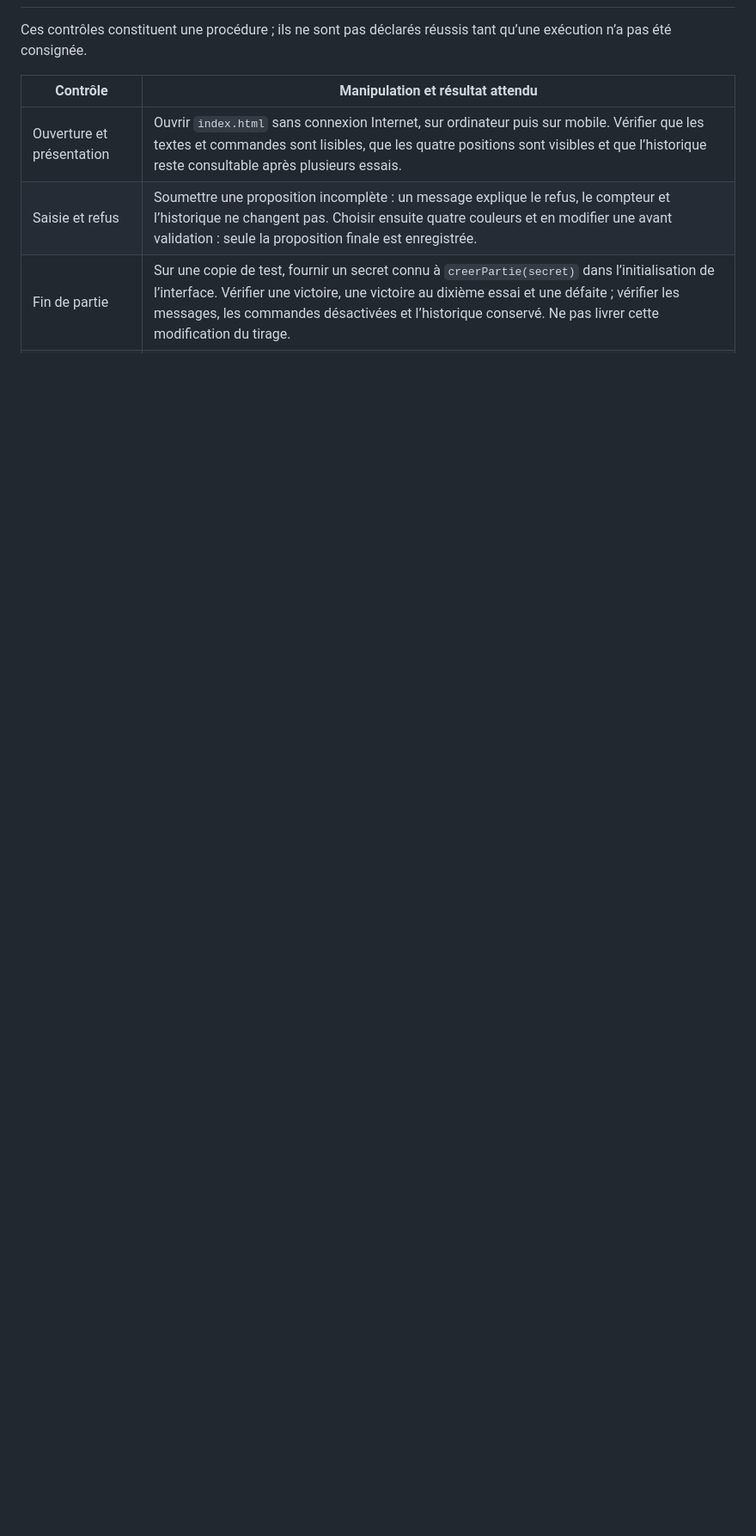
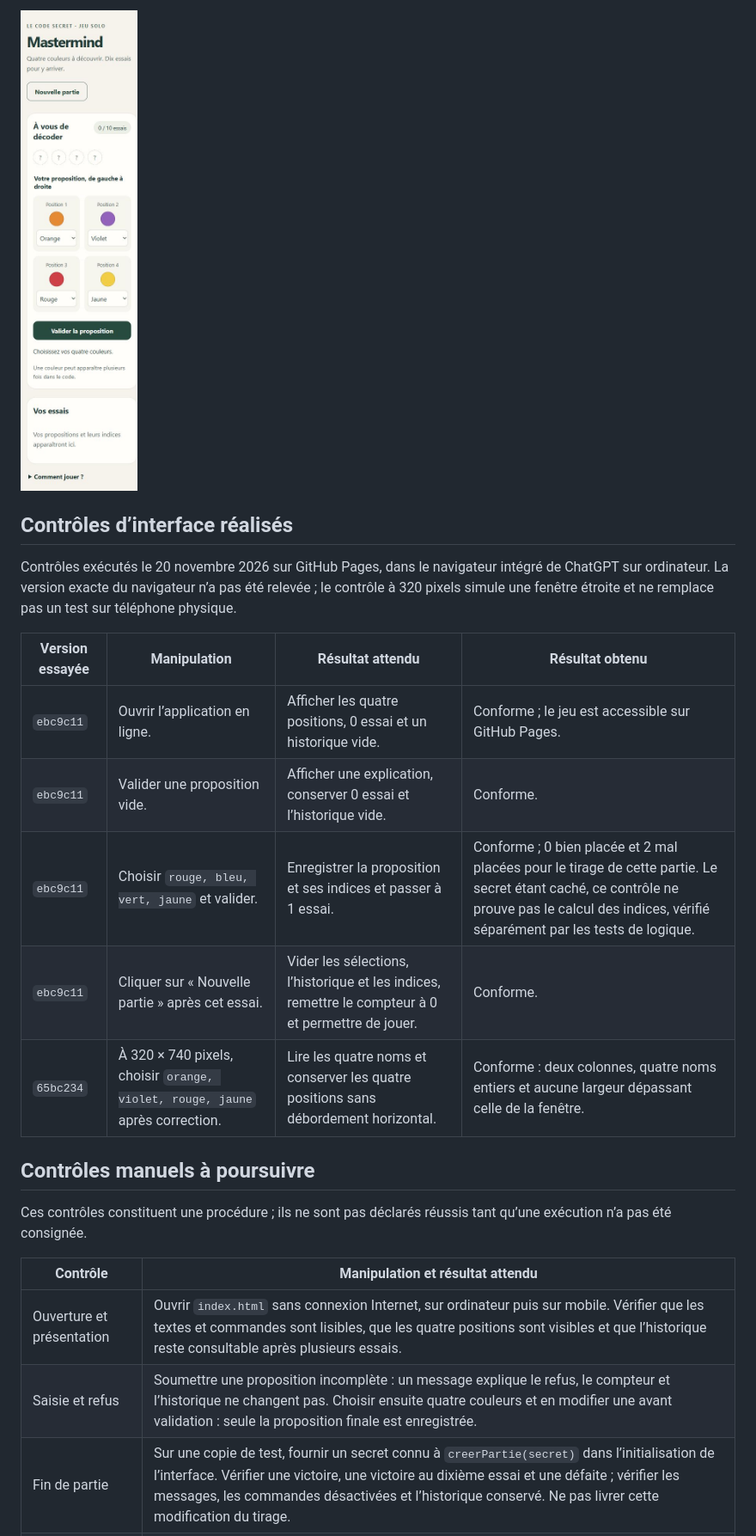
Before and after one commit to Paul-heg/Code_secret, a Markdown page: README.md, the part around one of its changes. Shown at 86% size. Drawn GitHub-style; pictures changed too: preuves/mobile-apres.jpg (added); blank space fills up the shorter version.

Commit message:
Compléter le rendu pédagogique avec liens, décision et preuves avant après

```diff
--- a/README.md
+++ b/README.md
@@ -106,3 +128,18 @@ Sauf indication contraire, le code secret utilisé est `rouge, bleu, rouge, vert
+![Après correction : noms de couleurs lisibles à 320 pixels](preuves/mobile-apres.jpg)
+
+## Contrôles d’interface réalisés
+
+Contrôles exécutés le 20 novembre 2026 sur GitHub Pages, dans le navigateur intégré de ChatGPT sur ordinateur. La version exacte du navigateur n’a pas été relevée ; le contrôle à 320 pixels simule une fenêtre étroite et ne remplace pas un test sur téléphone physique.
+
+| Version essayée | Manipulation | Résultat attendu | Résultat obtenu |
+| --- | --- | --- | --- |
+| `ebc9c11` | Ouvrir l’application en ligne. | Afficher les quatre positions, 0 essai et un historique vide. | Conforme ; le jeu est accessible sur GitHub Pages. |
+| `ebc9c11` | Valider une proposition vide. | Afficher une explication, conserver 0 essai et l’historique vide. | Conforme. |
+| `ebc9c11` | Choisir `rouge, bleu, vert, jaune` et valider. | Enregistrer la proposition et ses indices et passer à 1 essai. | Conforme ; 0 bien placée et 2 mal placées pour le tirage de cette partie. Le secret étant caché, ce contrôle ne prouve pas le calcul des indices, vérifié séparément par les tests de logique. |
+| `ebc9c11` | Cliquer sur « Nouvelle partie » après cet essai. | Vider les sélections, l’historique et les indices, remettre le compteur à 0 et permettre de jouer. | Conforme. |
+| `65bc234` | À 320 × 740 pixels, choisir `orange, violet, rouge, jaune` après correction. | Lire les quatre noms et conserver les quatre positions sans débordement horizontal. | Conforme : deux colonnes, quatre noms entiers et aucune largeur dépassant celle de la fenêtre. |
+
+## Contrôles manuels à poursuivre
 
 Ces contrôles constituent une procédure ; ils ne sont pas déclarés réussis tant qu’une exécution n’a pas été consignée.
 
```
Also changed, not shown: other parts of README.md (+31 -8 lines), preuves/mobile-avant.jpg (added), 1 other file.
